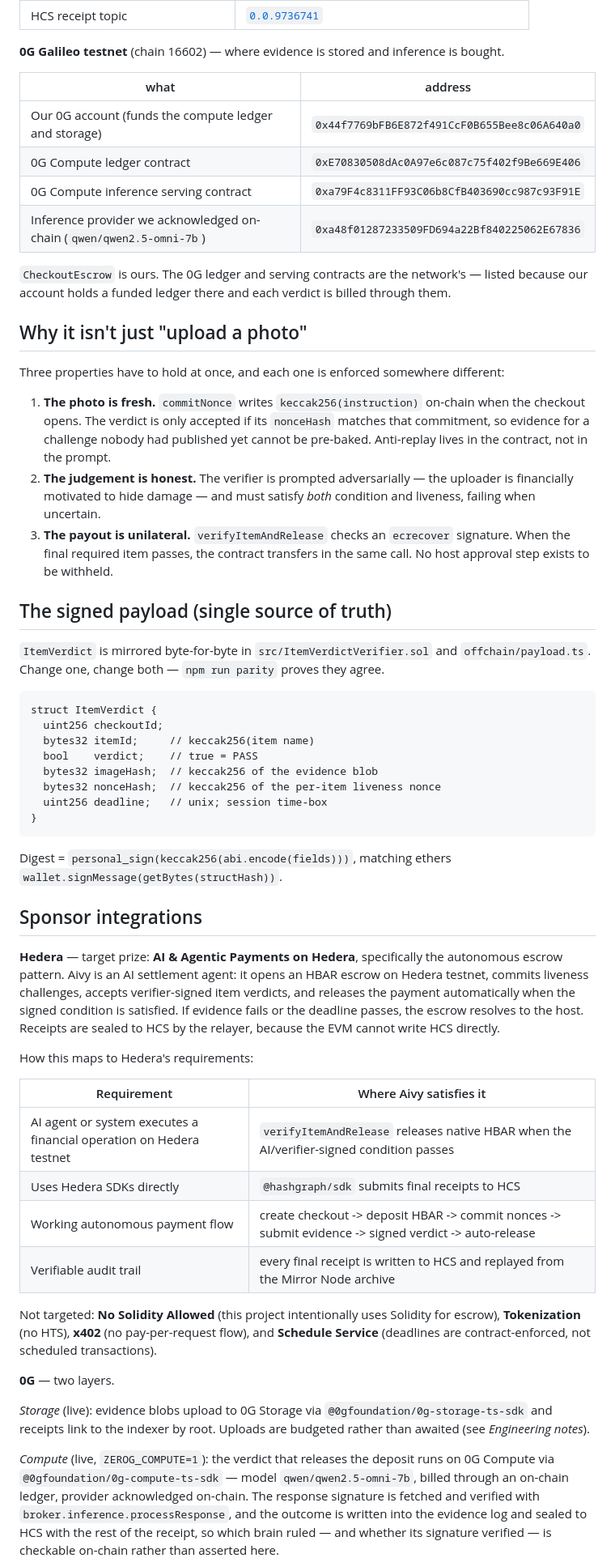
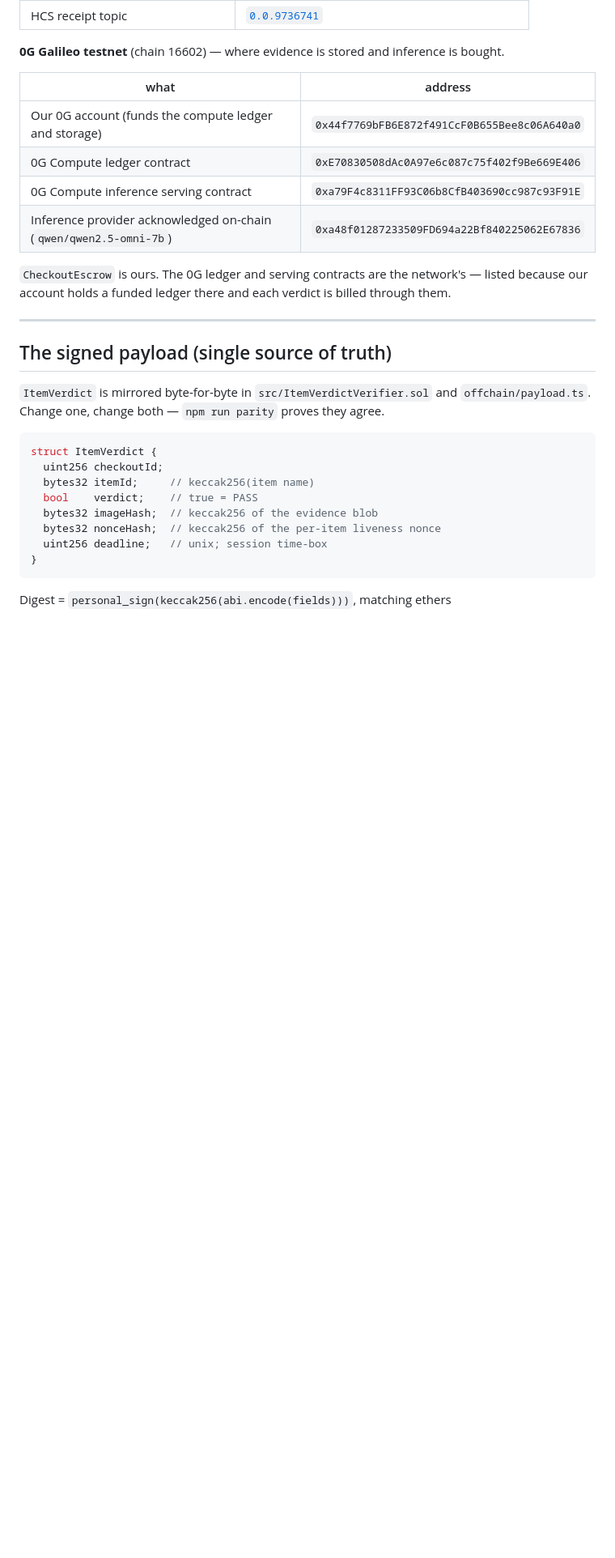
Before and after one commit to jmgomezl/aivy-checkout, a Markdown page: README.md, the part around one of its changes. Shown at 81% size. Drawn GitHub-style; blank space fills up the shorter version.

````diff
--- a/README.md
+++ b/README.md
@@ -42,32 +221,20 @@ receipt links to HashScan.
 | Our 0G account (funds the compute ledger and storage) | `0x44f7769bFB6E872f491CcF0B655Bee8c06A640a0` |
 | 0G Compute ledger contract | `0xE70830508dAc0A97e6c087c75f402f9Be669E406` |
 | 0G Compute inference serving contract | `0xa79F4c8311FF93C06b8CfB403690cc987c93F91E` |
-| Inference provider we acknowledged on-chain (`qwen/qwen2.5-omni-7b`) | `0xa48f01287233509FD694a22Bf840225062E67836` |
+| Inference provider acknowledged on-chain (`qwen/qwen2.5-omni-7b`) | `0xa48f01287233509FD694a22Bf840225062E67836` |
 
-`CheckoutEscrow` is ours. The 0G ledger and serving contracts are the network's — listed
-because our account holds a funded ledger there and each verdict is billed through them.
+`CheckoutEscrow` is ours. The 0G ledger and serving contracts are the network's —
+listed because our account holds a funded ledger there and each verdict is billed
+through them.
 
-## Why it isn't just "upload a photo"
-
-Three properties have to hold at once, and each one is enforced somewhere different:
-
-1. **The photo is fresh.** `commitNonce` writes `keccak256(instruction)` on-chain when
-   the checkout opens. The verdict is only accepted if its `nonceHash` matches that
-   commitment, so evidence for a challenge nobody had published yet cannot be
-   pre-baked. Anti-replay lives in the contract, not in the prompt.
-2. **The judgement is honest.** The verifier is prompted adversarially — the uploader
-   is financially motivated to hide damage — and must satisfy *both* condition and
-   liveness, failing when uncertain.
-3. **The payout is unilateral.** `verifyItemAndRelease` checks an `ecrecover`
-   signature. When the final required item passes, the contract transfers in the same
-   call. No host approval step exists to be withheld.
+---
 
 ## The signed payload (single source of truth)
 
 `ItemVerdict` is mirrored byte-for-byte in `src/ItemVerdictVerifier.sol` and
 `offchain/payload.ts`. Change one, change both — `npm run parity` proves they agree.
 
-```
+```solidity
 struct ItemVerdict {
   uint256 checkoutId;
   bytes32 itemId;     // keccak256(item name)
@@ -79,43 +246,3 @@ struct ItemVerdict {
 ```
 
 Digest = `personal_sign(keccak256(abi.encode(fields)))`, matching ethers
-`wallet.signMessage(getBytes(structHash))`.
-
-## Sponsor integrations
-
-**Hedera** — target prize: **AI & Agentic Payments on Hedera**, specifically
-the autonomous escrow pattern. Aivy is an AI settlement agent: it opens an HBAR
-escrow on Hedera testnet, commits liveness challenges, accepts verifier-signed
-item verdicts, and releases the payment automatically when the signed condition
-is satisfied. If evidence fails or the deadline passes, the escrow resolves to
-the host. Receipts are sealed to HCS by the relayer, because the EVM cannot
-write HCS directly.
-
-How this maps to Hedera's requirements:
-
-| Requirement | Where Aivy satisfies it |
-|---|---|
-| AI agent or system executes a financial operation on Hedera testnet | `verifyItemAndRelease` releases native HBAR when the AI/verifier-signed condition passes |
-| Uses Hedera SDKs directly | `@hashgraph/sdk` submits final receipts to HCS |
-| Working autonomous payment flow | create checkout -> deposit HBAR -> commit nonces -> submit evidence -> signed verdict -> auto-release |
-| Verifiable audit trail | every final receipt is written to HCS and replayed from the Mirror Node archive |
-
-Not targeted: **No Solidity Allowed** (this project intentionally uses Solidity
-for escrow), **Tokenization** (no HTS), **x402** (no pay-per-request flow), and
-**Schedule Service** (deadlines are contract-enforced, not scheduled
-transactions).
-
-**0G** — two layers.
-
-*Storage* (live): evidence blobs upload to 0G Storage via
-`@0gfoundation/0g-storage-ts-sdk` and receipts link to the indexer by root. Uploads are
-budgeted rather than awaited (see *Engineering notes*).
-
-*Compute* (live, `ZEROG_COMPUTE=1`): the verdict that releases the deposit runs on 0G
-Compute via `@0gfoundation/0g-compute-ts-sdk` — model `qwen/qwen2.5-omni-7b`, billed
-through an on-chain ledger, provider acknowledged on-chain. The response signature is
-fetched and verified with `broker.inference.processResponse`, and the outcome is written
-into the evidence log and sealed to HCS with the rest of the receipt, so which brain
-ruled — and whether its signature verified — is checkable on-chain rather than asserted
-here.
-
````
Also changed, not shown: other parts of README.md (+221 -84 lines).
